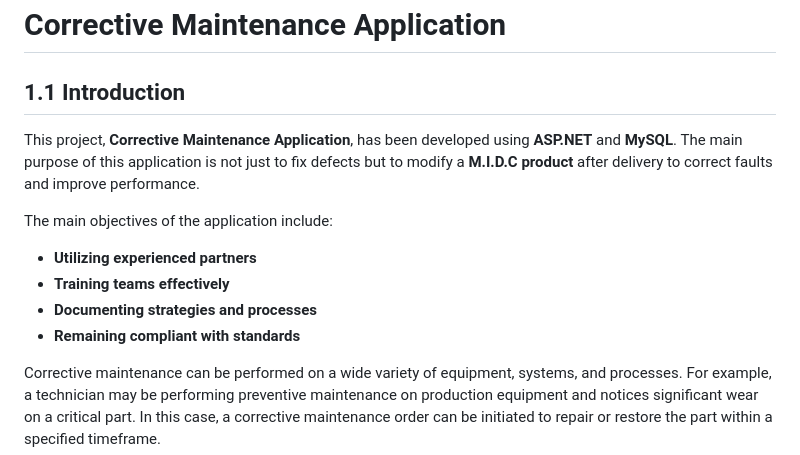
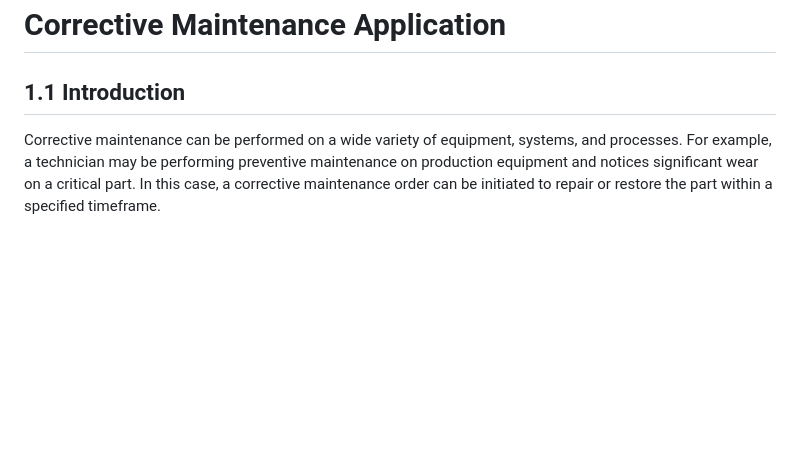
Before and after one commit to shwetamaligithub/Corrective-Maintenance-Application, a Markdown page: README.md, the part around the change. Rendered like a GitHub page; blank space fills up the shorter version.

```diff
--- a/README.md
+++ b/README.md
@@ -1,14 +1,6 @@
 # Corrective Maintenance Application
 
 ## 1.1 Introduction
-
-This project, **Corrective Maintenance Application**, has been developed using **ASP.NET** and **MySQL**. The main purpose of this application is not just to fix defects but to modify a **M.I.D.C product** after delivery to correct faults and improve performance.
-
-The main objectives of the application include:
-- **Utilizing experienced partners**
-- **Training teams effectively**
-- **Documenting strategies and processes**
-- **Remaining compliant with standards**
 
 Corrective maintenance can be performed on a wide variety of equipment, systems, and processes. For example, a technician may be performing preventive maintenance on production equipment and notices significant wear on a critical part. In this case, a corrective maintenance order can be initiated to repair or restore the part within a specified timeframe.
 
```
